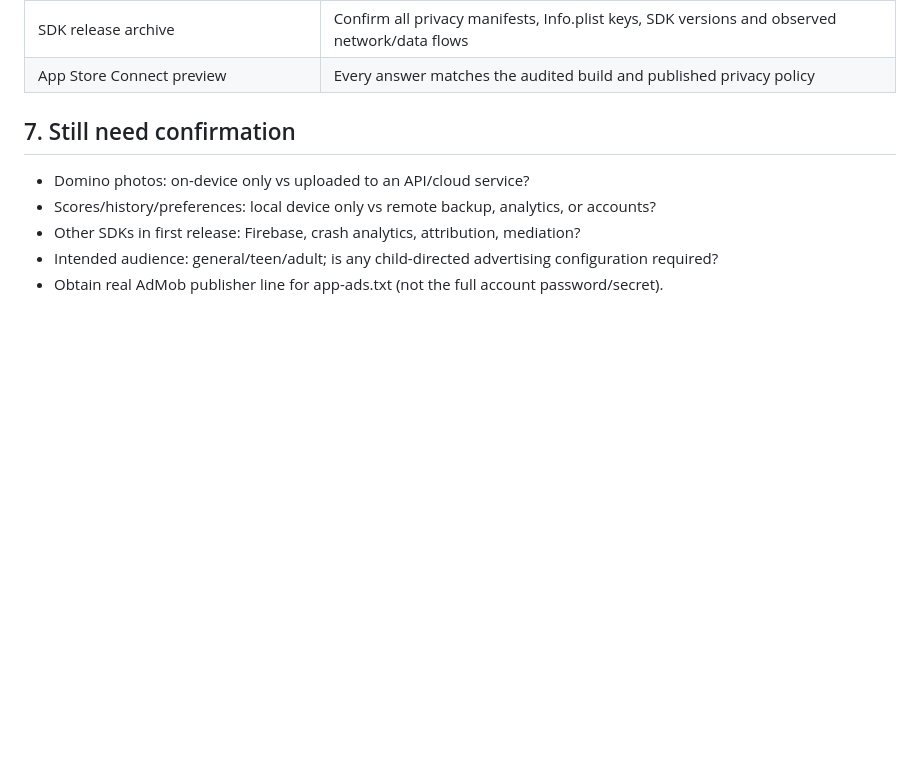
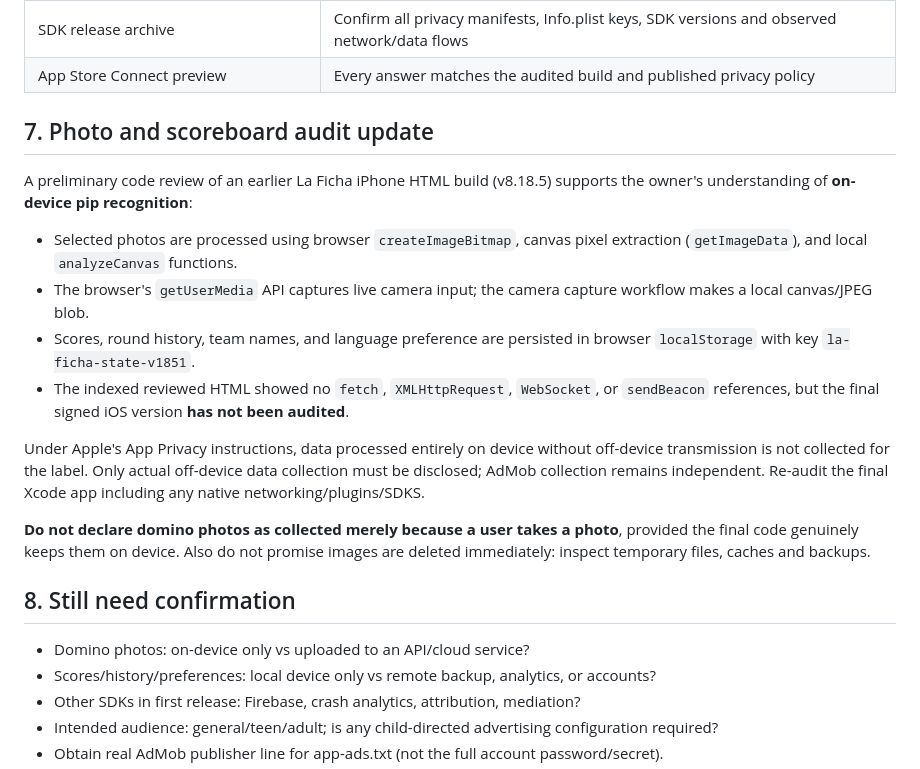
Before and after one commit to rogerdisla/sell-prix-site, a Markdown page: ADMOB-IOS-PRIVACY-PLAN.md, the part around the change. Rendered like a GitHub page; blank space fills up the shorter version.

Commit message:
Add preliminary local camera/scoring source findings and Apple on-device disclosure distinction

```diff
--- a/ADMOB-IOS-PRIVACY-PLAN.md
+++ b/ADMOB-IOS-PRIVACY-PLAN.md
@@ -91,7 +91,20 @@ Troubleshooting: https://support.google.com/admob/answer/9776740
 | SDK release archive | Confirm all privacy manifests, Info.plist keys, SDK versions and observed network/data flows |
 | App Store Connect preview | Every answer matches the audited build and published privacy policy |
 
-## 7. Still need confirmation
+## 7. Photo and scoreboard audit update
+
+A preliminary code review of an earlier La Ficha iPhone HTML build (v8.18.5) supports the owner's understanding of **on-device pip recognition**:
+
+- Selected photos are processed using browser `createImageBitmap`, canvas pixel extraction (`getImageData`), and local `analyzeCanvas` functions.
+- The browser's `getUserMedia` API captures live camera input; the camera capture workflow makes a local canvas/JPEG blob.
+- Scores, round history, team names, and language preference are persisted in browser `localStorage` with key `la-ficha-state-v1851`.
+- The indexed reviewed HTML showed no `fetch`, `XMLHttpRequest`, `WebSocket`, or `sendBeacon` references, but the final signed iOS version **has not been audited**.
+
+Under Apple's App Privacy instructions, data processed entirely on device without off-device transmission is not collected for the label. Only actual off-device data collection must be disclosed; AdMob collection remains independent. Re-audit the final Xcode app including any native networking/plugins/SDKS.
+
+**Do not declare domino photos as collected merely because a user takes a photo**, provided the final code genuinely keeps them on device. Also do not promise images are deleted immediately: inspect temporary files, caches and backups.
+
+## 8. Still need confirmation
 
 - Domino photos: on-device only vs uploaded to an API/cloud service?
 - Scores/history/preferences: local device only vs remote backup, analytics, or accounts?
```
